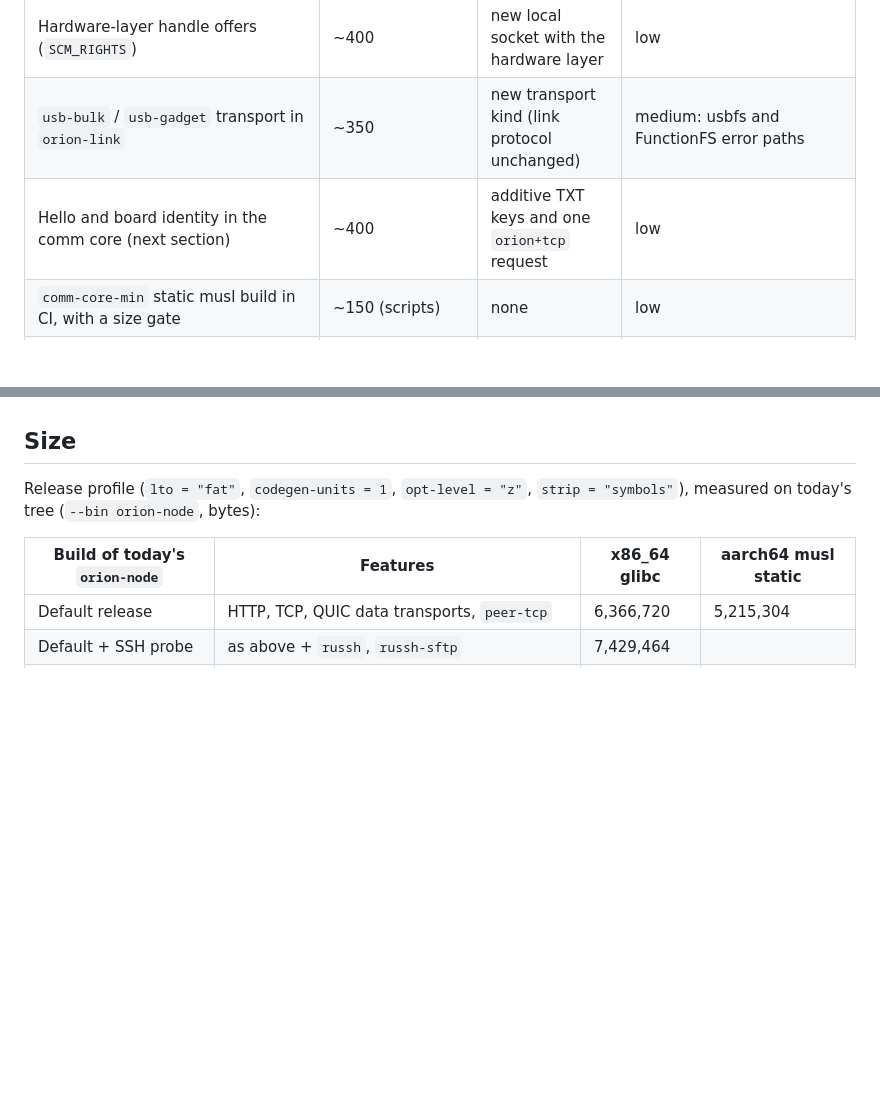
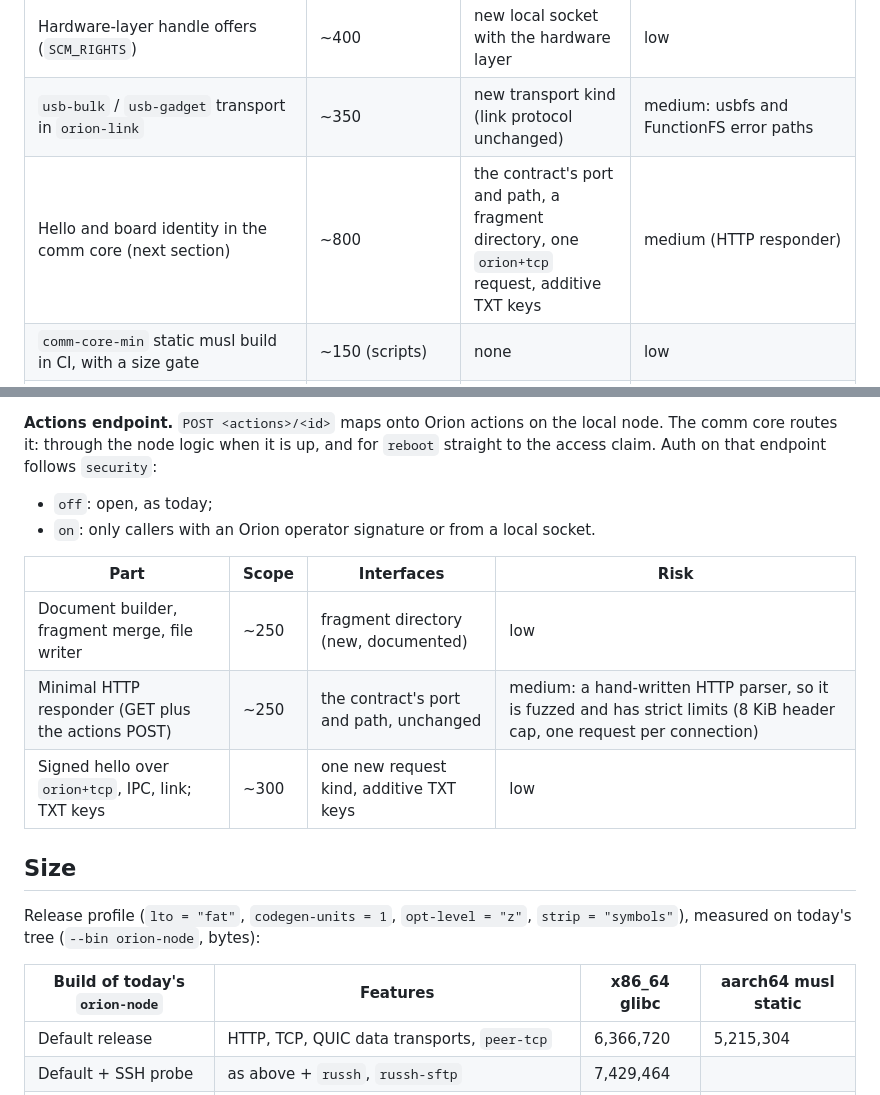
Before and after one commit to Prometheus-Dynamics/Orion, a Markdown page: docs/design/comm-core.md, 2 parts joined by grey strips. Drawn GitHub-style; blank space fills up the shorter version.

```diff
--- a/docs/design/comm-core.md
+++ b/docs/design/comm-core.md
@@ -197,7 +197,7 @@ run the comm core alone.
 | Comm-core supervisor for systemd-less images | ~250 | none | low |
 | Hardware-layer handle offers (`SCM_RIGHTS`) | ~400 | new local socket with the hardware layer | low |
 | `usb-bulk` / `usb-gadget` transport in `orion-link` | ~350 | new transport kind (link protocol unchanged) | medium: usbfs and FunctionFS error paths |
-| Hello and board identity in the comm core (next section) | ~400 | additive TXT keys and one `orion+tcp` request | low |
+| Hello and board identity in the comm core (next section) | ~800 | the contract's port and path, a fragment directory, one `orion+tcp` request, additive TXT keys | medium (HTTP responder) |
 | `comm-core-min` static musl build in CI, with a size gate | ~150 (scripts) | none | low |
 | Access services (`access-ssh.md`) | ~2,600 + ~900 tests | new unit, CLI mode | see that note |
 
@@ -240,3 +270,14 @@ identity endpoint:
+**Actions endpoint.** `POST <actions>/<id>` maps onto Orion actions on the local node. The comm
+core routes it: through the node logic when it is up, and for `reboot` straight to the access
+claim. Auth on that endpoint follows `security`:
+- `off`: open, as today;
+- `on`: only callers with an Orion operator signature or from a local socket.
+
+| Part | Scope | Interfaces | Risk |
+| --- | --- | --- | --- |
+| Document builder, fragment merge, file writer | ~250 | fragment directory (new, documented) | low |
+| Minimal HTTP responder (GET plus the actions POST) | ~250 | the contract's port and path, unchanged | medium: a hand-written HTTP parser, so it is fuzzed and has strict limits (8 KiB header cap, one request per connection) |
+| Signed hello over `orion+tcp`, IPC, link; TXT keys | ~300 | one new request kind, additive TXT keys | low |
 
 ## Size
 
```
Also changed, not shown: other parts of docs/design/comm-core.md (+50 -20 lines), TODO.md (+4 -2 lines).
